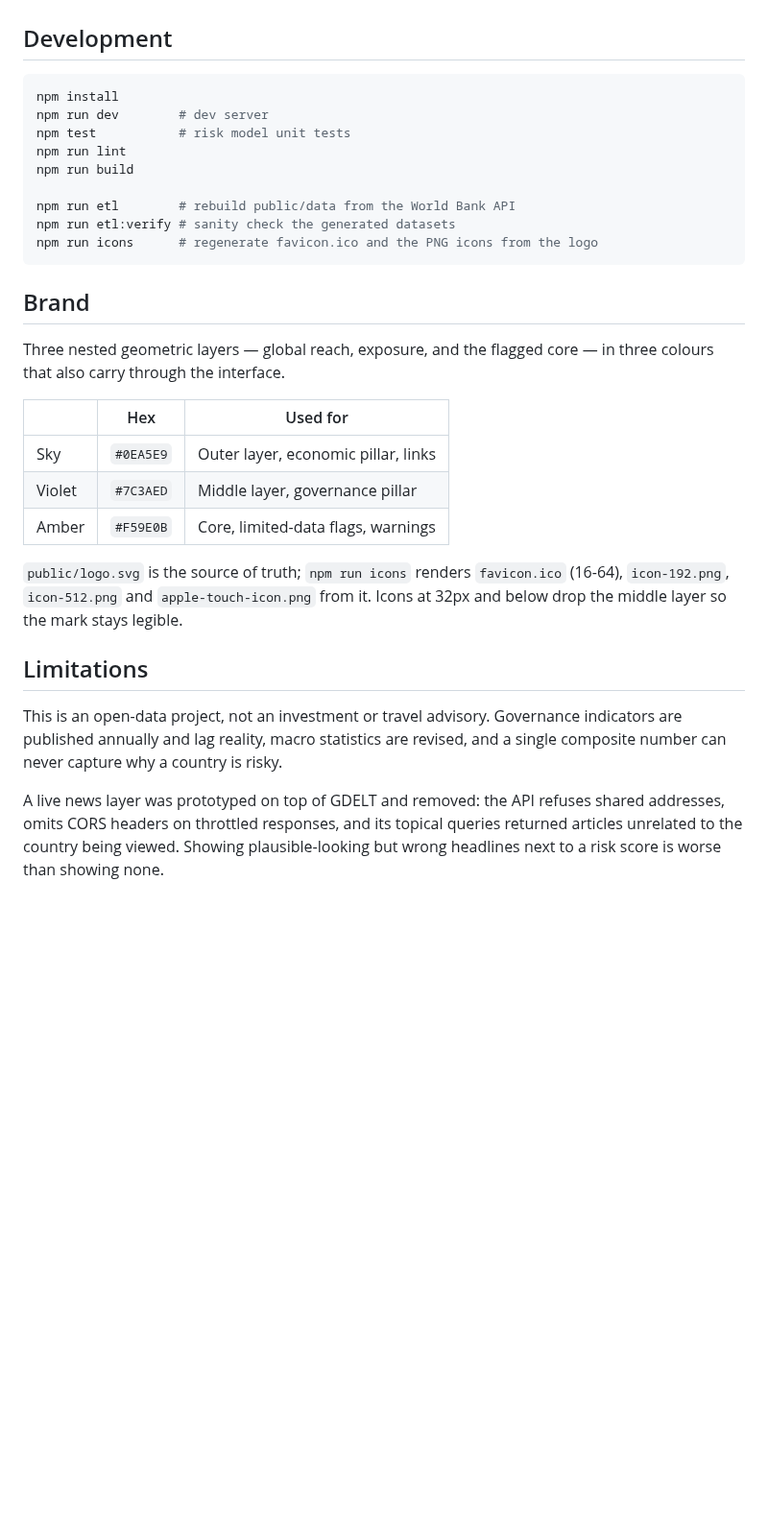
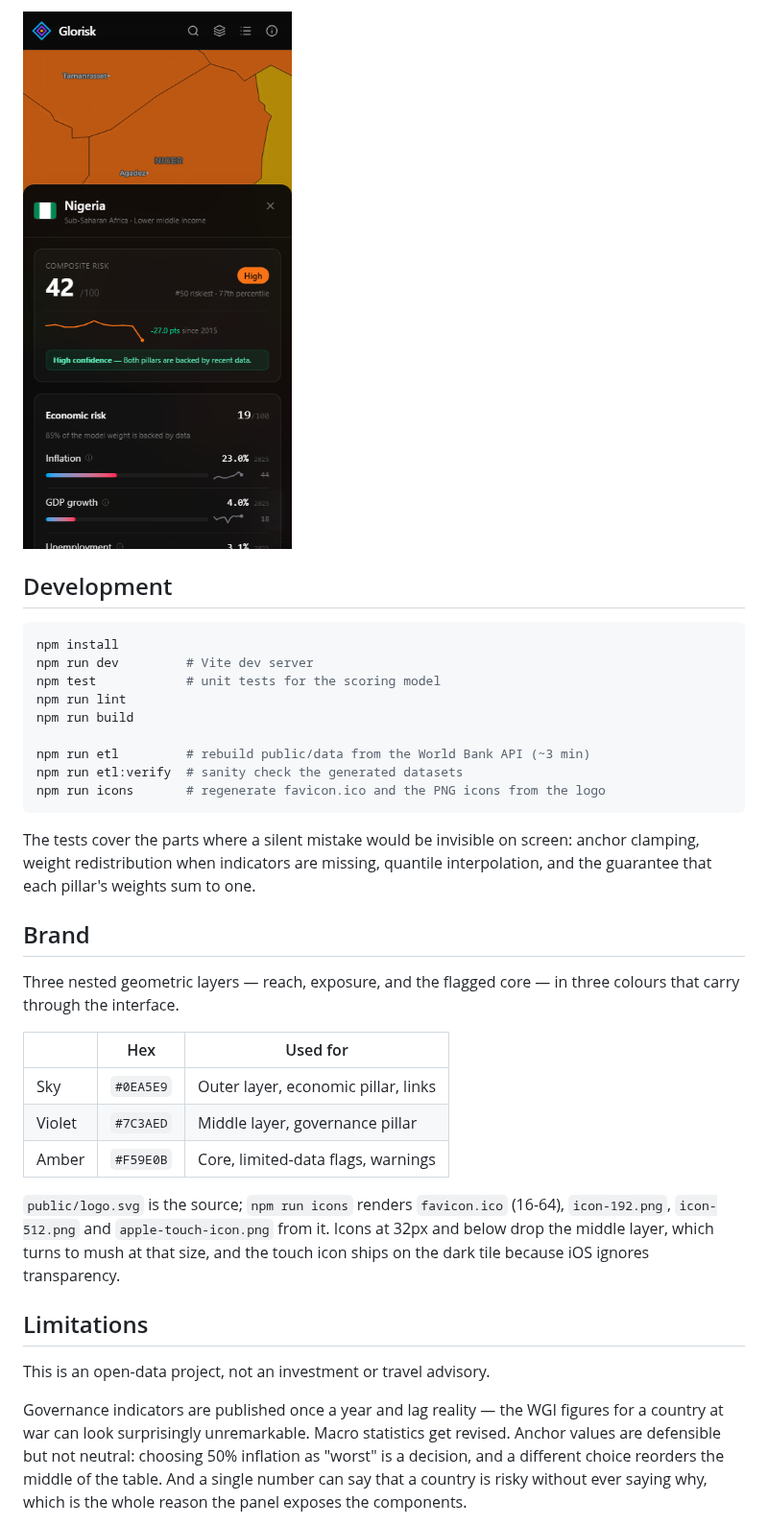
Before and after one commit to zeynepdorukk/Glorisk, a Markdown page: README.md, the part around one of its changes. Shown at 96% size. GitHub-like rendering; pictures changed too: docs/screenshot-mobile.png (added); blank space fills up the shorter version.

````diff
--- a/README.md
+++ b/README.md
@@ -67,22 +116,27 @@ commits them only if something changed, and redeploys the site.
+<img src="docs/screenshot-mobile.png" alt="The mobile layout" width="300" />
 
 ## Development
 
 ```bash
 npm install
-npm run dev        # dev server
-npm test           # risk model unit tests
+npm run dev         # Vite dev server
+npm test            # unit tests for the scoring model
 npm run lint
 npm run build
 
-npm run etl        # rebuild public/data from the World Bank API
-npm run etl:verify # sanity check the generated datasets
-npm run icons      # regenerate favicon.ico and the PNG icons from the logo
+npm run etl         # rebuild public/data from the World Bank API (~3 min)
+npm run etl:verify  # sanity check the generated datasets
+npm run icons       # regenerate favicon.ico and the PNG icons from the logo
 ```
+
+The tests cover the parts where a silent mistake would be invisible on screen:
+anchor clamping, weight redistribution when indicators are missing, quantile
+interpolation, and the guarantee that each pillar's weights sum to one.
 
 ## Brand
 
-Three nested geometric layers — global reach, exposure, and the flagged core —
-in three colours that also carry through the interface.
+Three nested geometric layers — reach, exposure, and the flagged core — in three
+colours that carry through the interface.
 
 | | Hex | Used for |
 | --- | --- | --- |
@@ -90,19 +144,19 @@ in three colours that also carry through the interface.
 | Violet | `#7C3AED` | Middle layer, governance pillar |
 | Amber | `#F59E0B` | Core, limited-data flags, warnings |
 
-`public/logo.svg` is the source of truth; `npm run icons` renders
-`favicon.ico` (16-64), `icon-192.png`, `icon-512.png` and `apple-touch-icon.png`
-from it. Icons at 32px and below drop the middle layer so the mark stays legible.
+`public/logo.svg` is the source; `npm run icons` renders `favicon.ico` (16-64),
+`icon-192.png`, `icon-512.png` and `apple-touch-icon.png` from it. Icons at 32px
+and below drop the middle layer, which turns to mush at that size, and the touch
+icon ships on the dark tile because iOS ignores transparency.
 
 ## Limitations
 
-This is an open-data project, not an investment or travel advisory. Governance
-indicators are published annually and lag reality, macro statistics are revised,
-and a single composite number can never capture why a country is risky.
+This is an open-data project, not an investment or travel advisory.
 
-A live news layer was prototyped on top of GDELT and removed: the API refuses
-shared addresses, omits CORS headers on throttled responses, and its topical
-queries returned articles unrelated to the country being viewed. Showing
-plausible-looking but wrong headlines next to a risk score is worse than showing
-none.
+Governance indicators are published once a year and lag reality — the WGI figures
+for a country at war can look surprisingly unremarkable. Macro statistics get
+revised. Anchor values are defensible but not neutral: choosing 50% inflation as
+"worst" is a decision, and a different choice reorders the middle of the table.
+And a single number can say that a country is risky without ever saying why, which
+is the whole reason the panel exposes the components.
 
````
Also changed, not shown: other parts of README.md (+113 -51 lines), docs/screenshot-map.png (added), docs/screenshot-world.png (added).
